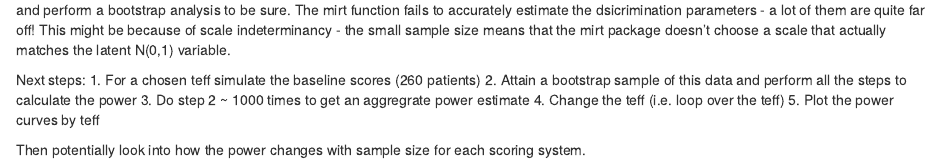
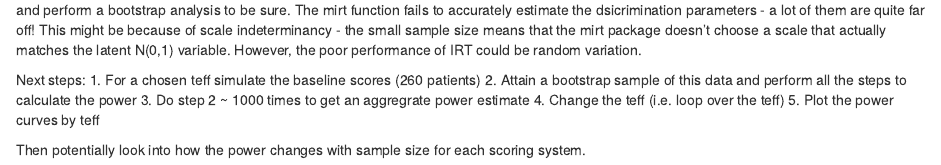
Before and after one commit to Vig2001/M4R, an R Markdown document (RCode/TrialSim.Rmd): the page in a window 1100 px wide, from 9040 px down. Rendered offline with R 4.5, knitr and Pandoc, with nearby package versions; some code elsewhere in the file could not run offline.

Commit message:
why is GRM udnerperforming?

````diff
--- a/RCode/TrialSim.Rmd
+++ b/RCode/TrialSim.Rmd
@@ -382,7 +382,7 @@ print(pca_power)
 print(irt_power)
 ```
 
-PCA greatly outperforms the NSAA, which slightly outperforms the IRT in this one specific realisation. I need to test for multiple treatment effects and perform a bootstrap analysis to be sure. The mirt function fails to accurately estimate the dsicrimination parameters - a lot of them are quite far off! This might be because of scale indeterminancy - the small sample size means that the mirt package doesn't choose a scale that actually matches the latent N(0,1) variable.
+PCA greatly outperforms the NSAA, which slightly outperforms the IRT in this one specific realisation. I need to test for multiple treatment effects and perform a bootstrap analysis to be sure. The mirt function fails to accurately estimate the dsicrimination parameters - a lot of them are quite far off! This might be because of scale indeterminancy - the small sample size means that the mirt package doesn't choose a scale that actually matches the latent N(0,1) variable. However, the poor performance of IRT could be random variation.
 
 Next steps:
 1. For a chosen teff simulate the baseline scores (260 patients)
````
